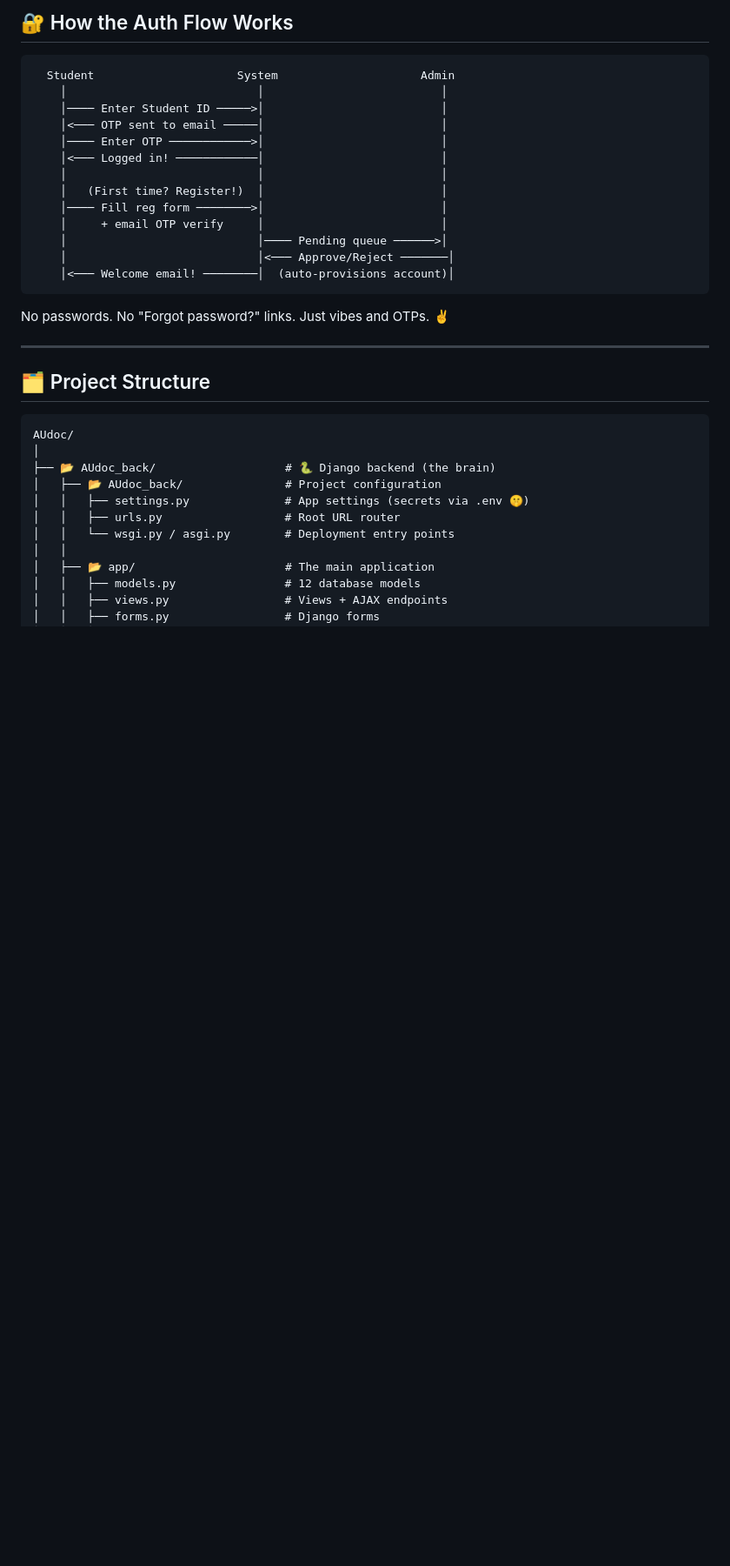
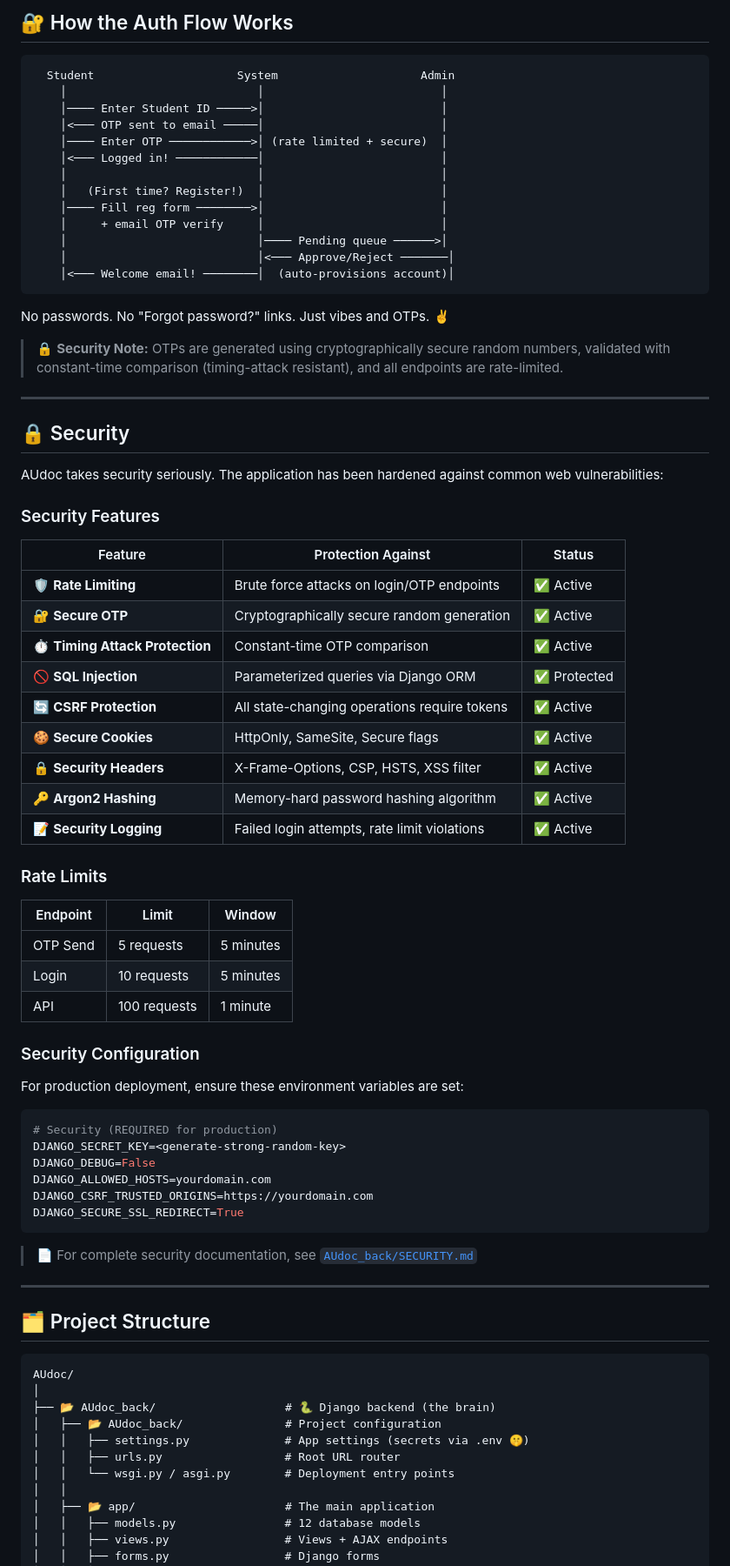
Before and after one commit to voidnova-code/AUdoc, a Markdown page: README.md, the part around one of its changes. Shown at 87% size. GitHub-like rendering; blank space fills up the shorter version.

Commit message:
docs: Add security section to README
- Add Security Hardened badge
- Add 🔒 Security section with features table
- Document rate limiting configuration
- Add production security environment variables
- Update project structure with security.py and SECURITY.md
- Add security note to auth flow section

Co-authored-by: Copilot <223556219+Copilot@users.noreply.github.com>

````diff
--- a/README.md
+++ b/README.md
@@ -96,7 +97,7 @@ The system has two layers working together:
     │                            │                          │
     │──── Enter Student ID ─────>│                          │
     │<─── OTP sent to email ─────│                          │
-    │──── Enter OTP ────────────>│                          │
+    │──── Enter OTP ────────────>│ (rate limited + secure)  │
     │<─── Logged in! ────────────│                          │
     │                            │                          │
     │   (First time? Register!)  │                          │
@@ -108,6 +109,51 @@ The system has two layers working together:
 ```
 
 No passwords. No "Forgot password?" links. Just vibes and OTPs. ✌️
+
+> 🔒 **Security Note:** OTPs are generated using cryptographically secure random numbers, validated with constant-time comparison (timing-attack resistant), and all endpoints are rate-limited.
+
+---
+
+## 🔒 Security
+
+AUdoc takes security seriously. The application has been hardened against common web vulnerabilities:
+
+### Security Features
+
+| Feature | Protection Against | Status |
+|---------|-------------------|--------|
+| 🛡️ **Rate Limiting** | Brute force attacks on login/OTP endpoints | ✅ Active |
+| 🔐 **Secure OTP** | Cryptographically secure random generation | ✅ Active |
+| ⏱️ **Timing Attack Protection** | Constant-time OTP comparison | ✅ Active |
+| 🚫 **SQL Injection** | Parameterized queries via Django ORM | ✅ Protected |
+| 🔄 **CSRF Protection** | All state-changing operations require tokens | ✅ Active |
+| 🍪 **Secure Cookies** | HttpOnly, SameSite, Secure flags | ✅ Active |
+| 🔒 **Security Headers** | X-Frame-Options, CSP, HSTS, XSS filter | ✅ Active |
+| 🔑 **Argon2 Hashing** | Memory-hard password hashing algorithm | ✅ Active |
+| 📝 **Security Logging** | Failed login attempts, rate limit violations | ✅ Active |
+
+### Rate Limits
+
+| Endpoint | Limit | Window |
+|----------|-------|--------|
+| OTP Send | 5 requests | 5 minutes |
+| Login | 10 requests | 5 minutes |
+| API | 100 requests | 1 minute |
+
+### Security Configuration
+
+For production deployment, ensure these environment variables are set:
+
+```env
+# Security (REQUIRED for production)
+DJANGO_SECRET_KEY=<generate-strong-random-key>
+DJANGO_DEBUG=False
+DJANGO_ALLOWED_HOSTS=yourdomain.com
+DJANGO_CSRF_TRUSTED_ORIGINS=https://yourdomain.com
+DJANGO_SECURE_SSL_REDIRECT=True
+```
+
+> 📄 For complete security documentation, see [`AUdoc_back/SECURITY.md`](AUdoc_back/SECURITY.md)
 
 ---
 
````
Also changed, not shown: other parts of README.md (+4 -1 lines).
